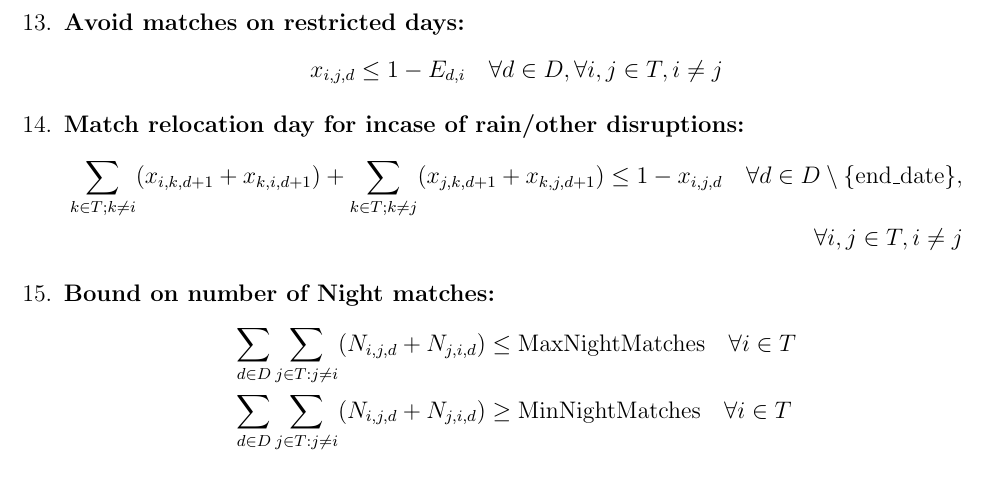
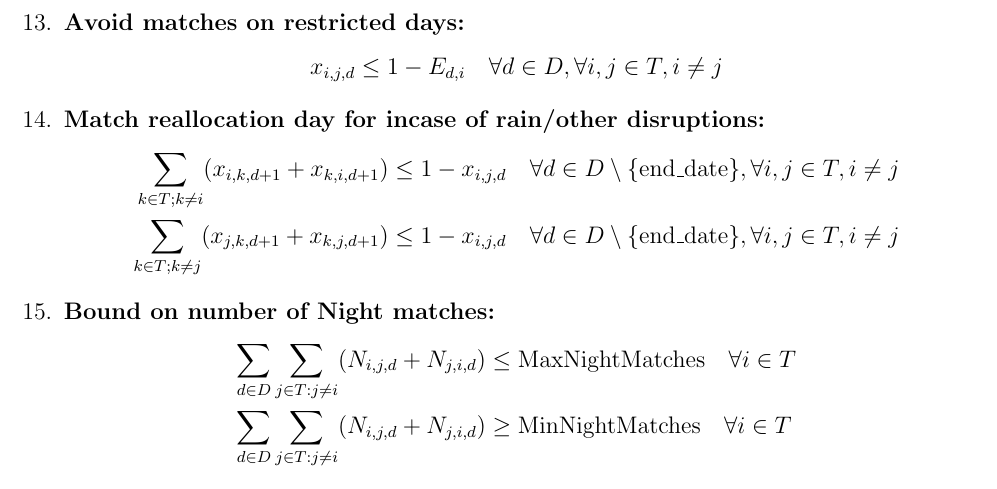
Before and after one commit to U1Kemp/Optimization-in-Industry-Assignments, a LaTeX problem sheet (Assignment 1/Assignment 1.tex): part of page 6 of 7, cut so that both start at the same text. Compiled offline with pdfLaTeX.

Commit message:
correction in reallocation constraint

```diff
--- a/Assignment 1/Assignment 1.tex
+++ b/Assignment 1/Assignment 1.tex
@@ -3,7 +3,7 @@
 \geometry{margin=2cm}
 \title{Optimization in Industry Assignment 1 \\ Mathematical Formulation for Round Robin Match Scheduling}
 \author{Utpalraj Kemprai \\ MDS202352}
-\date{}
+\date{\today}
 \begin{document}
 \maketitle
 
@@ -190,9 +190,11 @@ where $\alpha_1, \alpha_2, \alpha_3, \alpha_4, \alpha_5, \alpha_6$ are coefficie
         x_{i,j,d} &\leq 1 - E_{d,i} \quad \forall d \in D, \forall i,j \in T, i \neq j
     \end{align*}
 
-    \item \textbf{Match relocation day for incase of rain/other disruptions:}
+    \item \textbf{Match reallocation day for incase of rain/other disruptions:}
     \begin{align*}
-         \sum_{k \in T; k \neq i} (x_{i,k,d+1} + x_{k,i,d+1}) + \sum_{k \in T; k \neq j} (x_{j,k,d+1} + x_{k,j,d+1}) \leq 1 - x_{i,j,d} \quad \forall d \in D \setminus \{ \text{end\_date} \}, \\
+         \sum_{k \in T; k \neq i} (x_{i,k,d+1} + x_{k,i,d+1})  &\leq 1 - x_{i,j,d} \quad \forall d \in D \setminus \{ \text{end\_date} \},
+         \forall i,j \in T, i \neq j\\
+         \sum_{k \in T; k \neq j} (x_{j,k,d+1} + x_{k,j,d+1}) &\leq 1 - x_{i,j,d} \quad \forall d \in D \setminus \{ \text{end\_date} \},
          \forall i,j \in T, i \neq j
     \end{align*}
 
```
Also changed, not shown: Assignment 1/Assignment 1.pdf, 2 other files.
